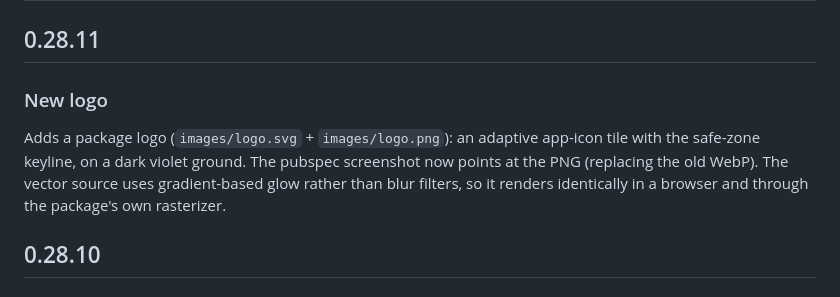
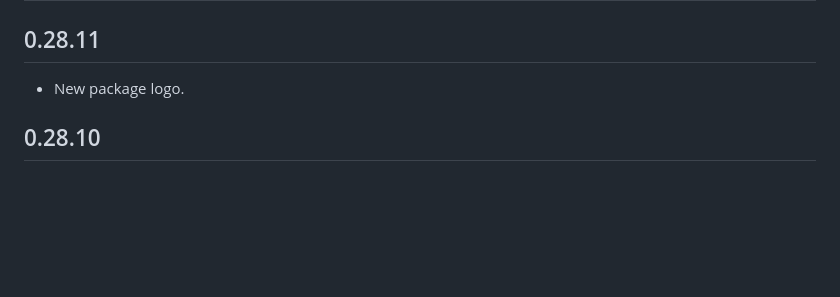
Before and after one commit to almasumdev/flutter_adaptive_studio, a Markdown page: CHANGELOG.md, the part around the change. Drawn GitHub-style; blank space fills up the shorter version.

Commit message:
0.28.11: trim changelog to one line

```diff
--- a/CHANGELOG.md
+++ b/CHANGELOG.md
@@ -2,13 +2,7 @@
 
 ## 0.28.11
 
-### New logo
-
-Adds a package logo (`images/logo.svg` + `images/logo.png`): an adaptive
-app-icon tile with the safe-zone keyline, on a dark violet ground. The pubspec
-screenshot now points at the PNG (replacing the old WebP). The vector source uses
-gradient-based glow rather than blur filters, so it renders identically in a
-browser and through the package's own rasterizer.
+- New package logo.
 
 ## 0.28.10
 
```
